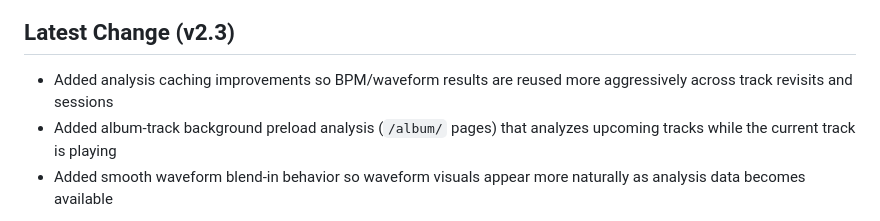
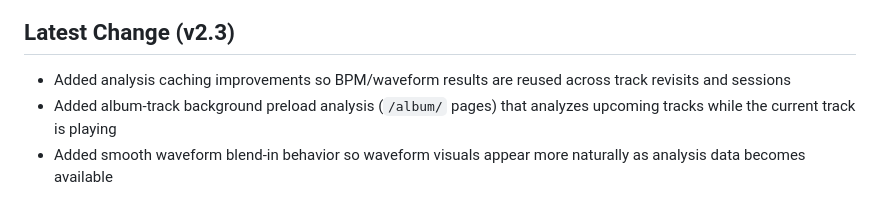
Before and after one commit to tobias-d/bandcamp-player-extension, a Markdown page: README.md, the part around the change. Drawn GitHub-style.

```diff
--- a/README.md
+++ b/README.md
@@ -6,7 +6,7 @@ Floating Bandcamp player extension with BPM detection (Essentia.js), waveform vi
 
 ## Latest Change (v2.3)
 
-- Added analysis caching improvements so BPM/waveform results are reused more aggressively across track revisits and sessions
+- Added analysis caching improvements so BPM/waveform results are reused across track revisits and sessions
 - Added album-track background preload analysis (`/album/` pages) that analyzes upcoming tracks while the current track is playing
 - Added smooth waveform blend-in behavior so waveform visuals appear more naturally as analysis data becomes available
 
```
